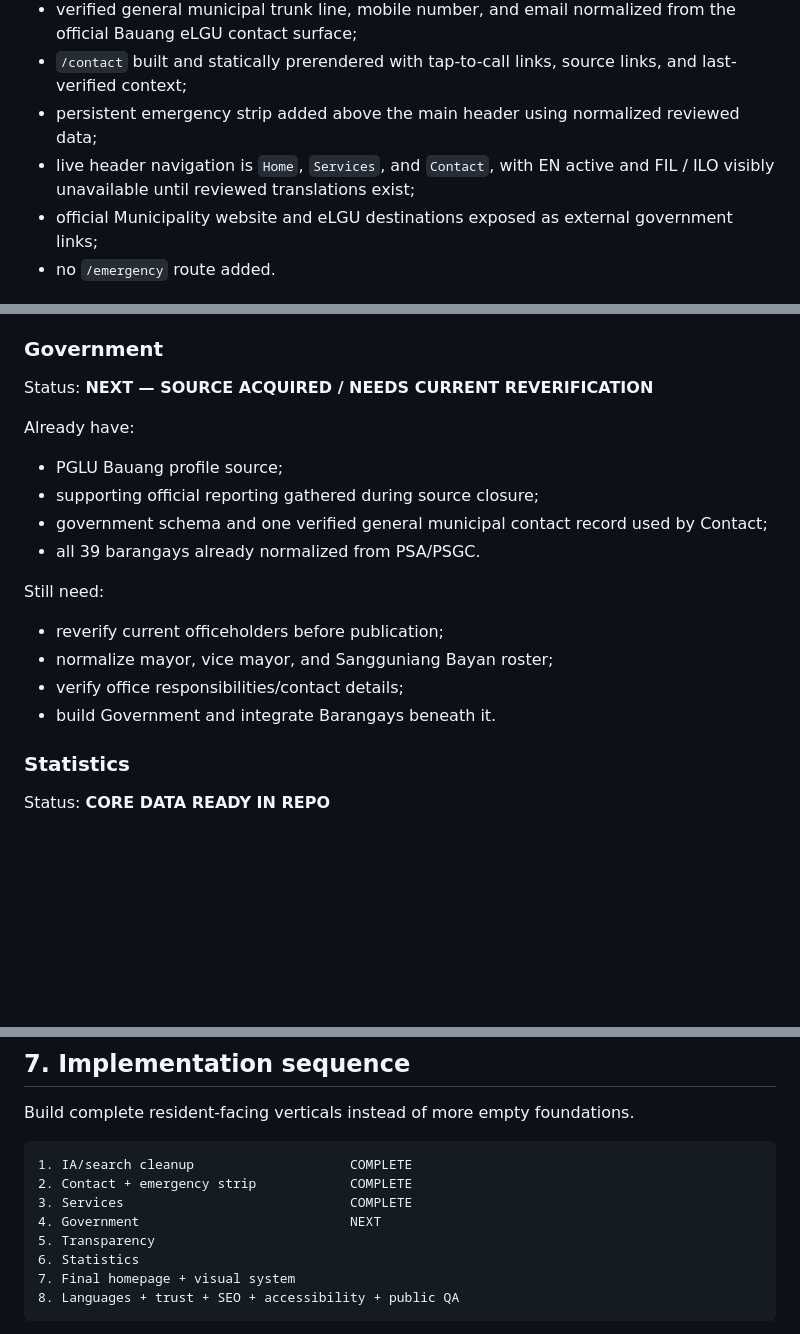
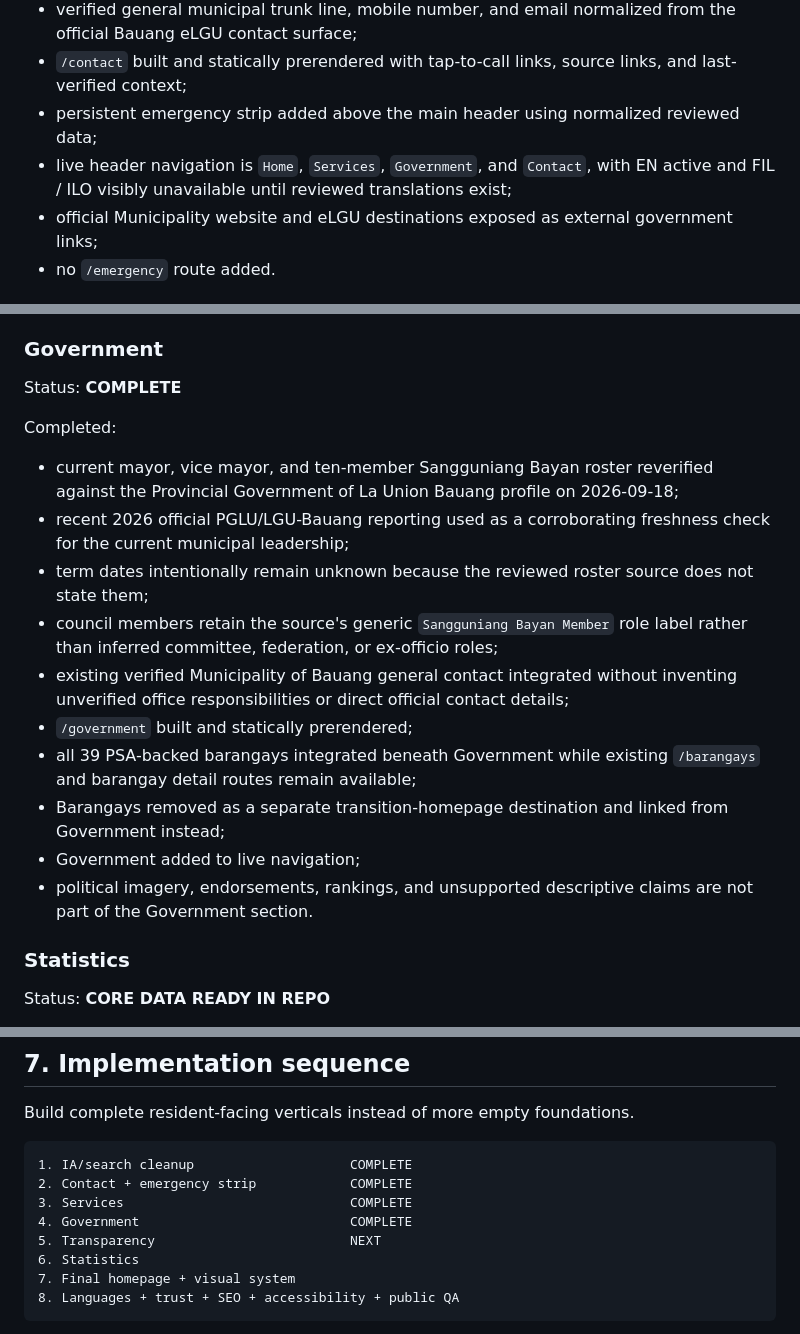
Before and after one commit to loudaboi/betterbauang, a Markdown page: docs/PROJECT_STATE.md, 3 parts joined by grey strips. GitHub-like rendering; blank space fills up the shorter version.

Commit message:
docs: mark Government complete

```diff
--- a/docs/PROJECT_STATE.md
+++ b/docs/PROJECT_STATE.md
@@ -220,7 +220,7 @@ Completed:
 - verified general municipal trunk line, mobile number, and email normalized from the official Bauang eLGU contact surface;
 - `/contact` built and statically prerendered with tap-to-call links, source links, and last-verified context;
 - persistent emergency strip added above the main header using normalized reviewed data;
-- live header navigation is `Home`, `Services`, and `Contact`, with EN active and FIL / ILO visibly unavailable until reviewed translations exist;
+- live header navigation is `Home`, `Services`, `Government`, and `Contact`, with EN active and FIL / ILO visibly unavailable until reviewed translations exist;
 - official Municipality website and eLGU destinations exposed as external government links;
 - no `/emergency` route added.
 
@@ -244,21 +244,20 @@ Completed:
 
 ### Government
 
-Status: **NEXT — SOURCE ACQUIRED / NEEDS CURRENT REVERIFICATION**
+Status: **COMPLETE**
 
-Already have:
+Completed:
 
-- PGLU Bauang profile source;
-- supporting official reporting gathered during source closure;
-- government schema and one verified general municipal contact record used by Contact;
-- all 39 barangays already normalized from PSA/PSGC.
-
-Still need:
-
-- reverify current officeholders before publication;
-- normalize mayor, vice mayor, and Sangguniang Bayan roster;
-- verify office responsibilities/contact details;
-- build Government and integrate Barangays beneath it.
+- current mayor, vice mayor, and ten-member Sangguniang Bayan roster reverified against the Provincial Government of La Union Bauang profile on 2026-09-18;
+- recent 2026 official PGLU/LGU-Bauang reporting used as a corroborating freshness check for the current municipal leadership;
+- term dates intentionally remain unknown because the reviewed roster source does not state them;
+- council members retain the source's generic `Sangguniang Bayan Member` role label rather than inferred committee, federation, or ex-officio roles;
+- existing verified Municipality of Bauang general contact integrated without inventing unverified office responsibilities or direct official contact details;
+- `/government` built and statically prerendered;
+- all 39 PSA-backed barangays integrated beneath Government while existing `/barangays` and barangay detail routes remain available;
+- Barangays removed as a separate transition-homepage destination and linked from Government instead;
+- Government added to live navigation;
+- political imagery, endorsements, rankings, and unsupported descriptive claims are not part of the Government section.
 
 ### Statistics
 
@@ -389,8 +388,8 @@ Build complete resident-facing verticals instead of more empty foundations.
 1. IA/search cleanup                    COMPLETE
 2. Contact + emergency strip            COMPLETE
 3. Services                             COMPLETE
-4. Government                           NEXT
-5. Transparency
+4. Government                           COMPLETE
+5. Transparency                         NEXT
 6. Statistics
 7. Final homepage + visual system
 8. Languages + trust + SEO + accessibility + public QA
```
Also changed, not shown: other parts of docs/PROJECT_STATE.md (+2 -2 lines).
